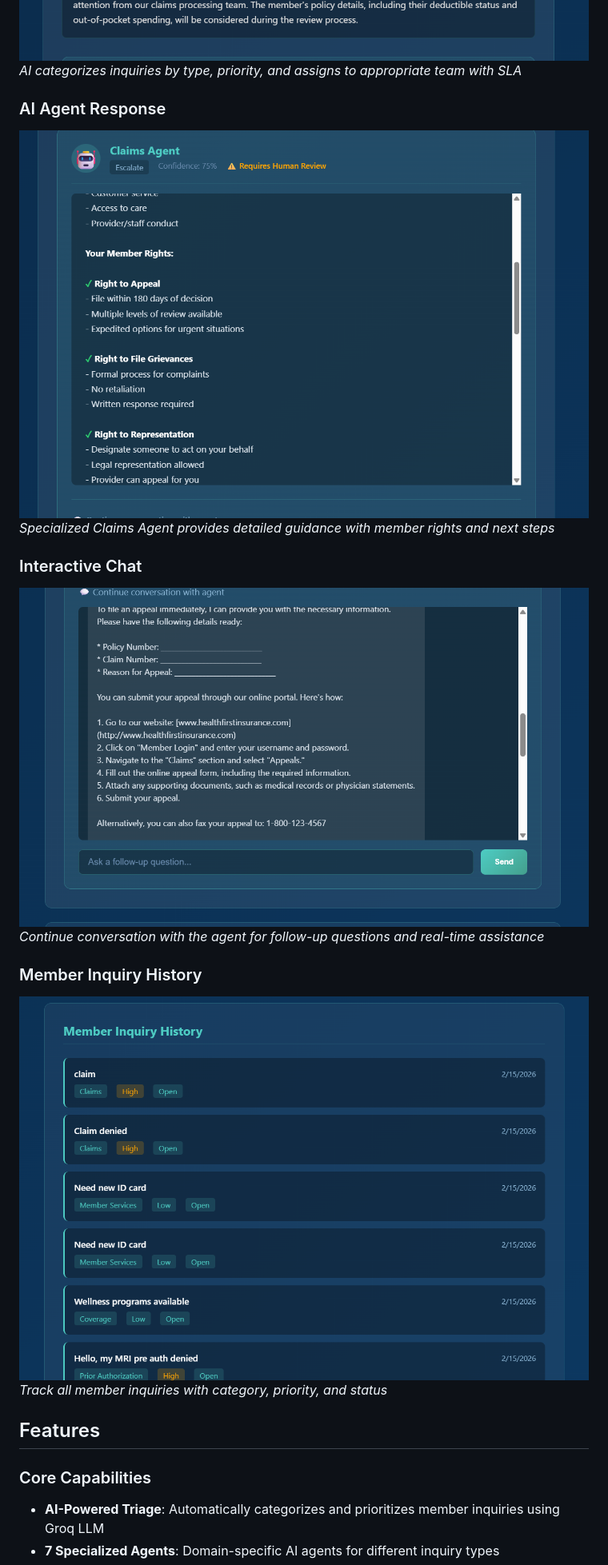
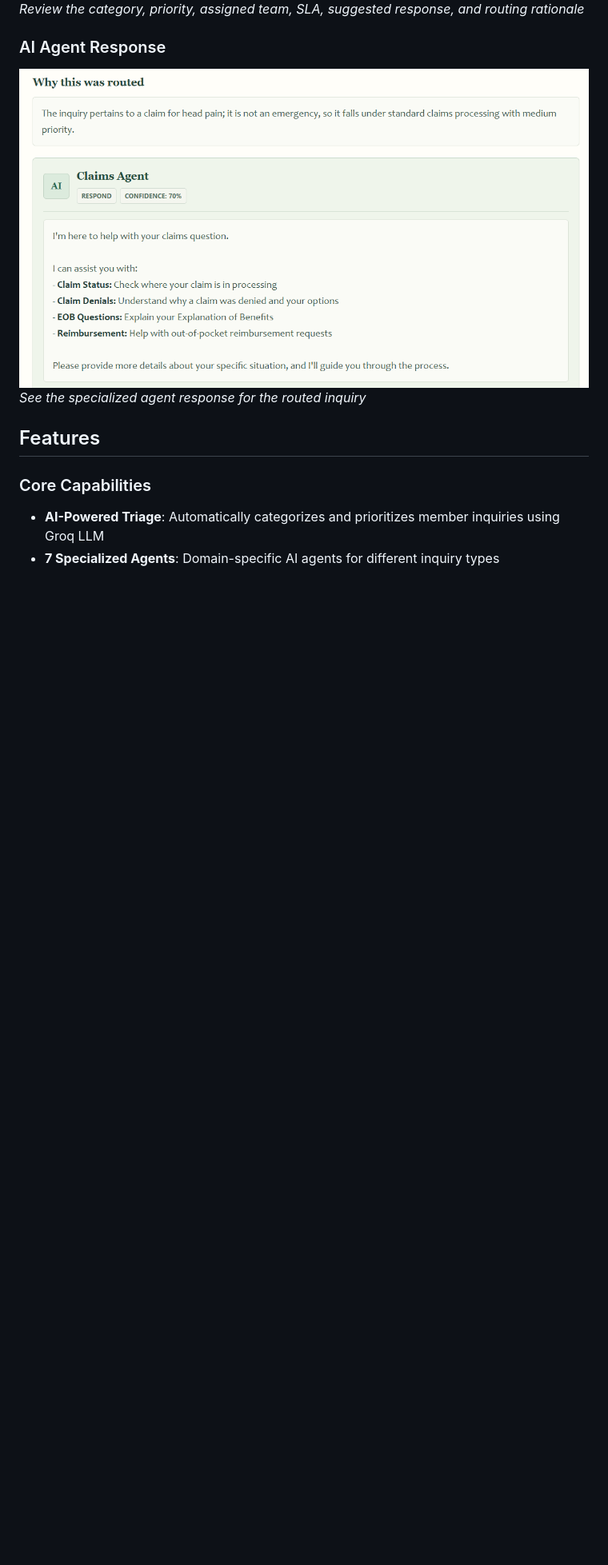
Before and after one commit to Haridevx-02/triage-agent, a Markdown page: README.md, the part around the change printed below. Shown: that part at 80% size. Rendered like a GitHub page; pictures changed too: docs/images/03-triage-results.png, docs/images/04-agent-response.png; blank space fills up the shorter version.

```diff
--- a/README.md
+++ b/README.md
@@ -16,19 +14,11 @@ This version keeps the project functionality intact and refreshes the product br
 
 ### Triage Results
 ![Triage Results](docs/images/03-triage-results.png)
-*AI categorizes inquiries by type, priority, and assigns to appropriate team with SLA*
+*Review the category, priority, assigned team, SLA, suggested response, and routing rationale*
 
 ### AI Agent Response
 ![Agent Response](docs/images/04-agent-response.png)
-*Specialized Claims Agent provides detailed guidance with member rights and next steps*
-
-### Interactive Chat
-![Interactive Chat](docs/images/05-interactive-chat.png)
-*Continue conversation with the agent for follow-up questions and real-time assistance*
-
-### Member Inquiry History
-![Inquiry History](docs/images/06-inquiry-history.png)
-*Track all member inquiries with category, priority, and status*
+*See the specialized agent response for the routed inquiry*
 
 ## Features
 
```
Also changed, not shown: other parts of README.md (+5 -7 lines), docs/images/01-member-lookup.png, docs/images/02-submit-inquiry.png.
